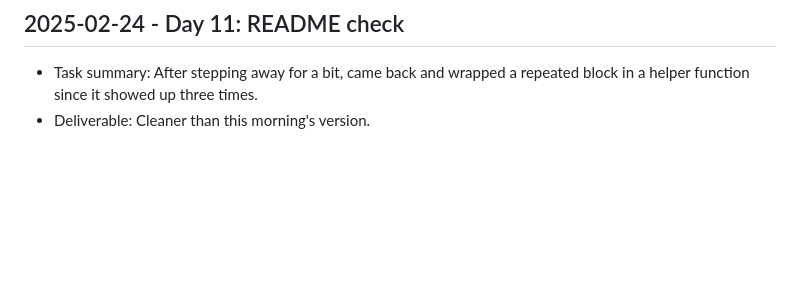
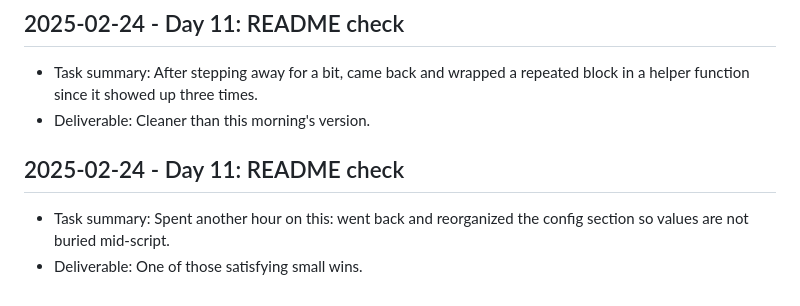
Before and after one commit to harshitpaunikar1/edge-ai-runtime-evaluation, a Markdown page: .github/project-buildup-history.md, the part around the change. Drawn GitHub-style; blank space fills up the shorter version.

Commit message:
Day 11: README check
Project: Edge AI Runtime Evaluation
Category: advanced_system / prediction
Date: 2025-02-24

Task:
Spent another hour on this: went back and reorganized the config section
so values are not buried mid-script.

Deliverable:
One of those satisfying small wins.

```diff
--- a/.github/project-buildup-history.md
+++ b/.github/project-buildup-history.md
@@ -64,3 +64,7 @@
 
 - Task summary: After stepping away for a bit, came back and wrapped a repeated block in a helper function since it showed up three times.
 - Deliverable: Cleaner than this morning's version.
+## 2025-02-24 - Day 11: README check
+
+- Task summary: Spent another hour on this: went back and reorganized the config section so values are not buried mid-script.
+- Deliverable: One of those satisfying small wins.
```
